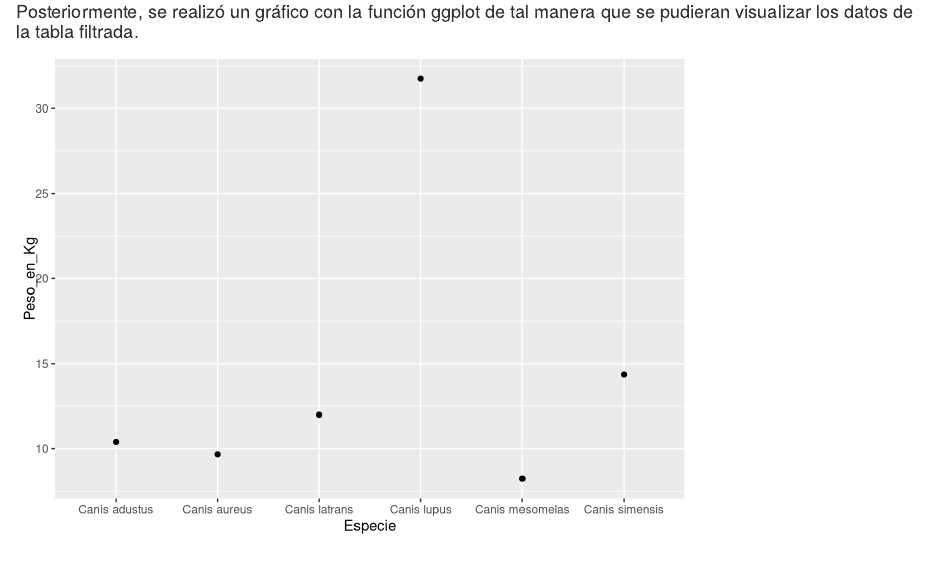
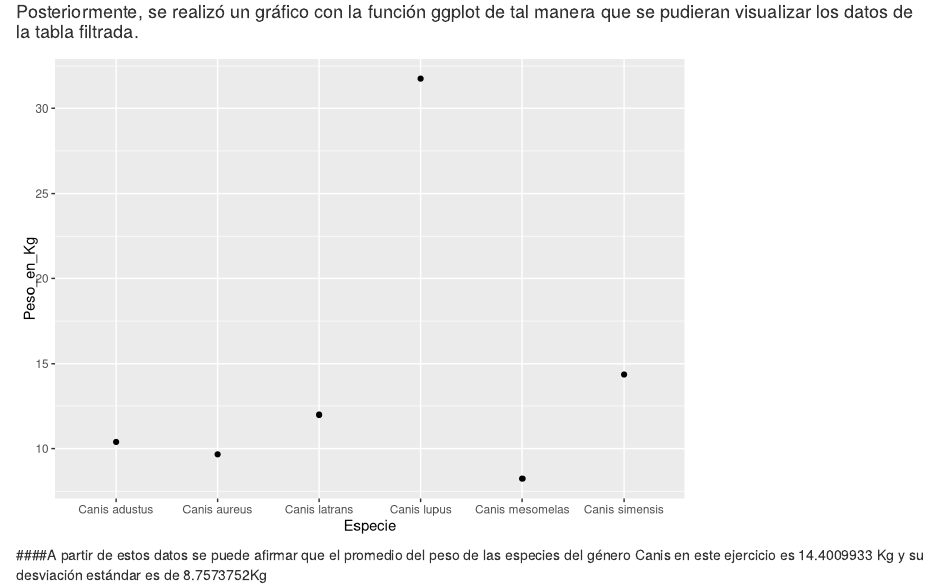
Before and after one commit to fadelvalleb/Tarea1_BIO4022, an R Markdown document (tarea 1 bio4022.Rmd): the page in a window 1100 px wide, from 480 px down. Rendered offline with R 4.5, knitr and Pandoc, with nearby package versions.

Commit message:
Se agregó inline code para la media y desviación estándar de los pesos en Kg

````diff
--- a/tarea 1 bio4022.Rmd
+++ b/tarea 1 bio4022.Rmd
@@ -5,6 +5,7 @@ date: "20 de Septiembre de 2019"
 output:
   html_document:
     fig_caption: yes
+  pdf_document: default
 ---
 
 ###Acá se presentará la versión en Rmarkdown de la tarea 1. En este caso se realizará un ejercicio con la base de datos Pantheria.
@@ -50,4 +51,7 @@ ggplot(Perros_Tidy, aes(Especie,Peso_en_Kg)) + geom_point()
 
 ```
 
+####A partir de estos datos se puede afirmar que el promedio del peso de las especies del género Canis en este ejercicio es `r mean(Perros_Tidy$Peso_en_Kg)` Kg y su desviación estándar es de `r sd(Perros_Tidy$Peso_en_Kg)`Kg
+
+
 ---
````
Also changed, not shown: Script_Perros.R (+7 -3 lines), tarea-1-bio4022.html.
